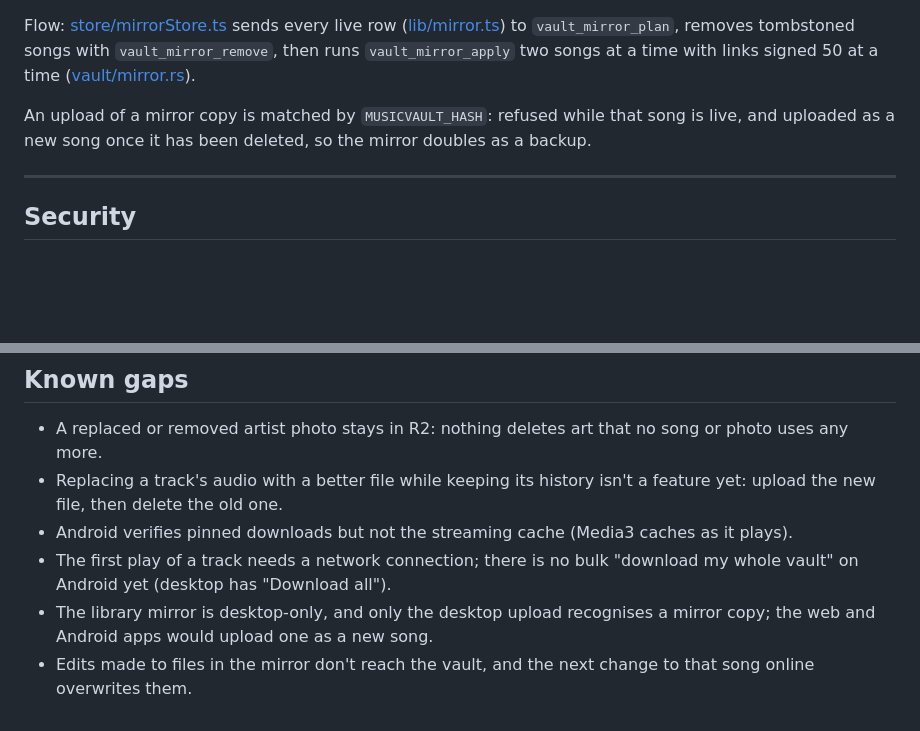
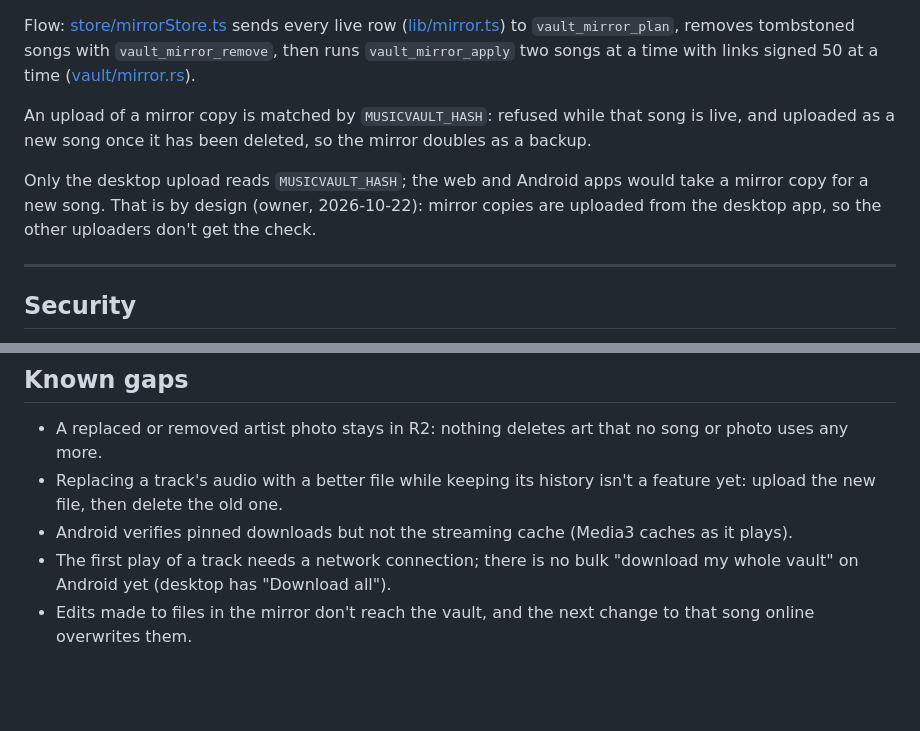
Before and after one commit to naimulnashid/music-vault, a Markdown page: reports/VAULT.md, 2 parts joined by grey strips. Rendered like a GitHub page; blank space fills up the shorter version.

Commit message:
docs: mirror copies are uploaded from the desktop app

```diff
--- a/reports/VAULT.md
+++ b/reports/VAULT.md
@@ -183,6 +183,10 @@ signed 50 at a time ([vault/mirror.rs](../apps/desktop/src-tauri/src/vault/mirro
 An upload of a mirror copy is matched by `MUSICVAULT_HASH`: refused while that song is live, and
 uploaded as a new song once it has been deleted, so the mirror doubles as a backup.
 
+Only the desktop upload reads `MUSICVAULT_HASH`; the web and Android apps would take a mirror copy
+for a new song. That is by design (owner, 2026-10-22): mirror copies are uploaded from the desktop
+app, so the other uploaders don't get the check.
+
 ---
 
 ## Security
@@ -208,7 +212,5 @@ past that, storage is about $0.015 per GB-month.
 - Android verifies pinned downloads but not the streaming cache (Media3 caches as it plays).
 - The first play of a track needs a network connection; there is no bulk "download my whole
   vault" on Android yet (desktop has "Download all").
-- The library mirror is desktop-only, and only the desktop upload recognises a mirror copy; the
-  web and Android apps would upload one as a new song.
 - Edits made to files in the mirror don't reach the vault, and the next change to that song online
   overwrites them.
```
Also changed, not shown: reports/FEATURE_PARITY.md (+1 -1 lines).
